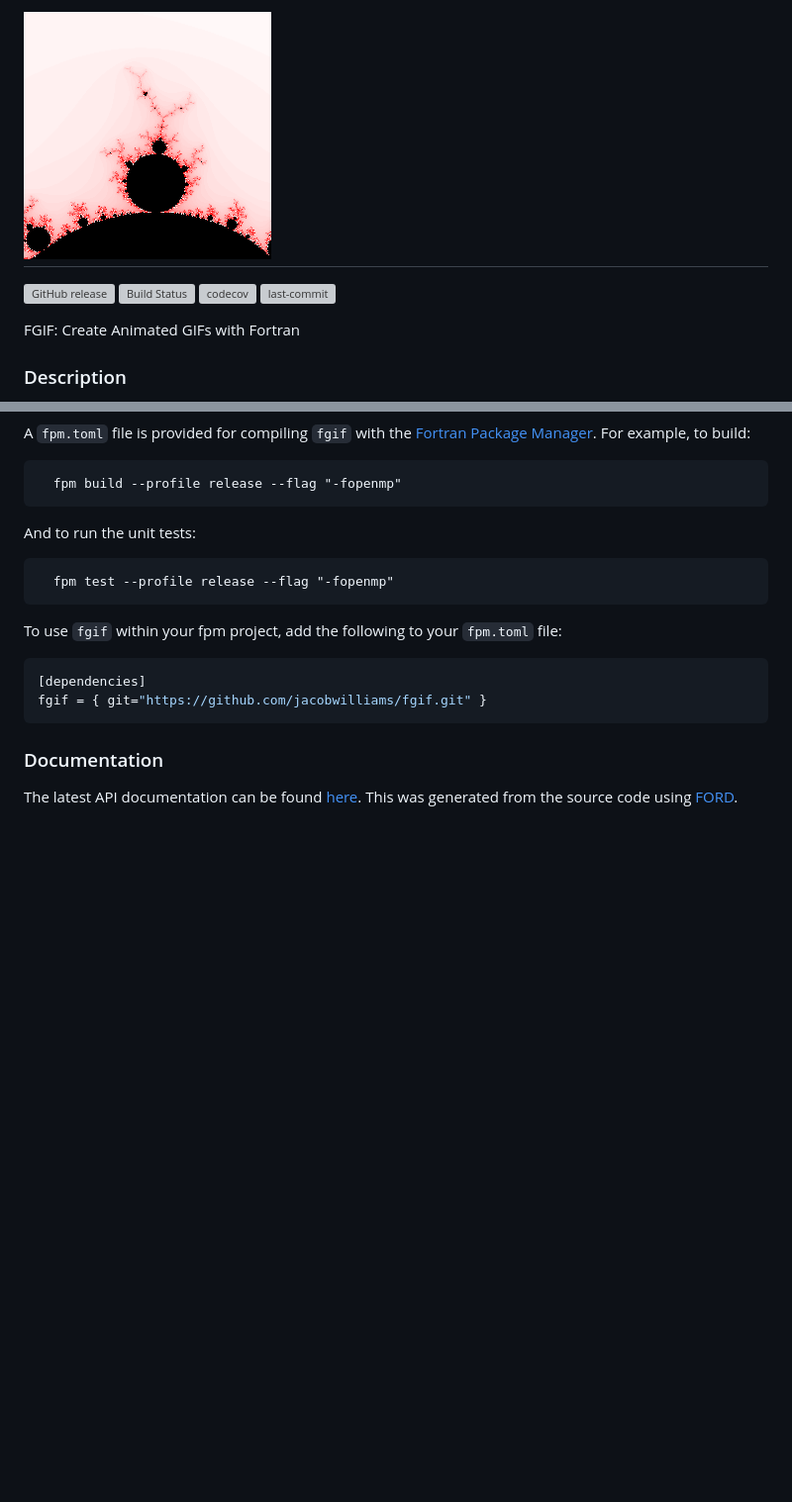
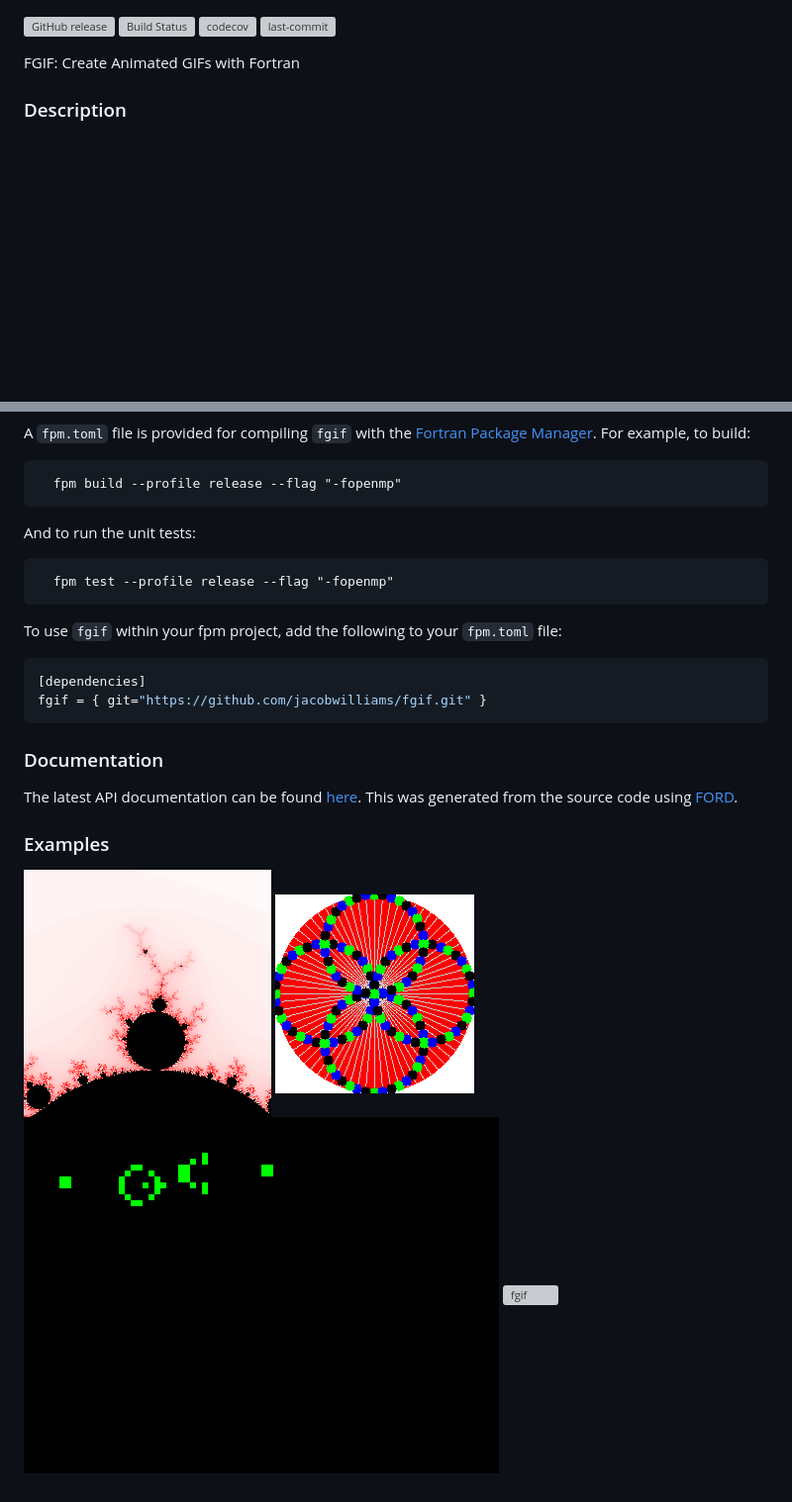
Before and after one commit to jacobwilliams/FGIF, a Markdown page: README.md, 2 parts joined by grey strips. Shown at 99% size. GitHub-like rendering; pictures changed too: media/animated_gif_1.gif (added), media/game_of_life.gif (added), media/mandelbrot.gif; blank space fills up the shorter version; grey boxes are pictures that could not be loaded.

Commit message:
more test cases

```diff
--- a/README.md
+++ b/README.md
@@ -1,6 +1,3 @@
-![fgif](media/mandelbrot.gif)
-============
-
 [![GitHub release](https://img.shields.io/github/release/jacobwilliams/FGIF.svg)](https://github.com/jacobwilliams/FGIF/releases/latest)
 [![Build Status](https://github.com/jacobwilliams/FGIF/actions/workflows/CI.yml/badge.svg)](https://github.com/jacobwilliams/FGIF/actions)
 [![codecov](https://codecov.io/gh/jacobwilliams/FGIF/branch/master/graph/badge.svg)](https://codecov.io/gh/jacobwilliams/FGIF)
@@ -36,3 +33,10 @@ fgif = { git="https://github.com/jacobwilliams/fgif.git" }
 ### Documentation
 
 The latest API documentation can be found [here](http://jacobwilliams.github.io/FGIF/). This was generated from the source code using [FORD](https://github.com/Fortran-FOSS-Programmers/ford).
+
+### Examples
+
+![fgif](media/mandelbrot.gif)
+![fgif](media/animated_gif_1.gif)
+![fgif](media/game_of_life.gif)
+![fgif](media/plasma.gif)
```
Also changed, not shown: 1 other file.
